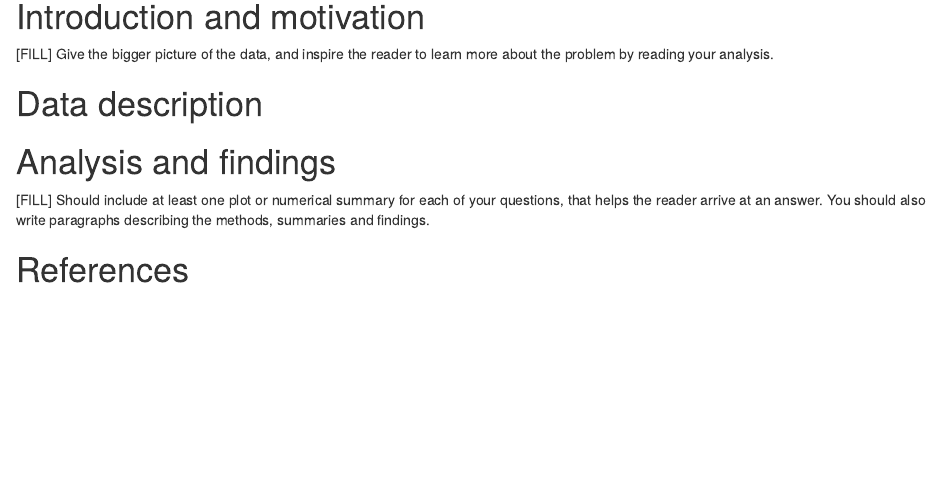
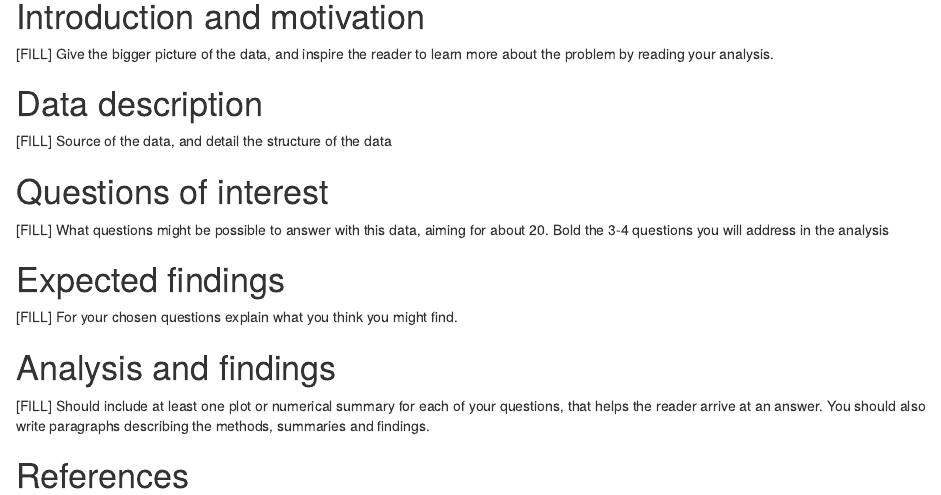
Before and after one commit to ETC5521-2022/assignment1-template, an R Markdown document (index.Rmd): the page in a window 1100 px wide, from 250 px down. Rendered offline with R 4.5, knitr and Pandoc, with nearby package versions.

Commit message:
Update index.Rmd

```diff
--- a/index.Rmd
+++ b/index.Rmd
@@ -19,6 +19,16 @@ output:
 
 # Data description
 
+[FILL] Source of the data, and detail the structure of the data
+
+# Questions of interest
+
+[FILL] What questions might be possible to answer with this data, aiming for about 20. Bold the 3-4 questions you will address in the analysis
+
+# Expected findings
+
+[FILL] For your chosen questions explain what you think you might find.
+
 # Analysis and findings
 
 [FILL] Should include at least one plot or numerical summary for each of your questions, that helps the reader arrive at an answer. You should also write paragraphs describing the methods, summaries and findings.
```
